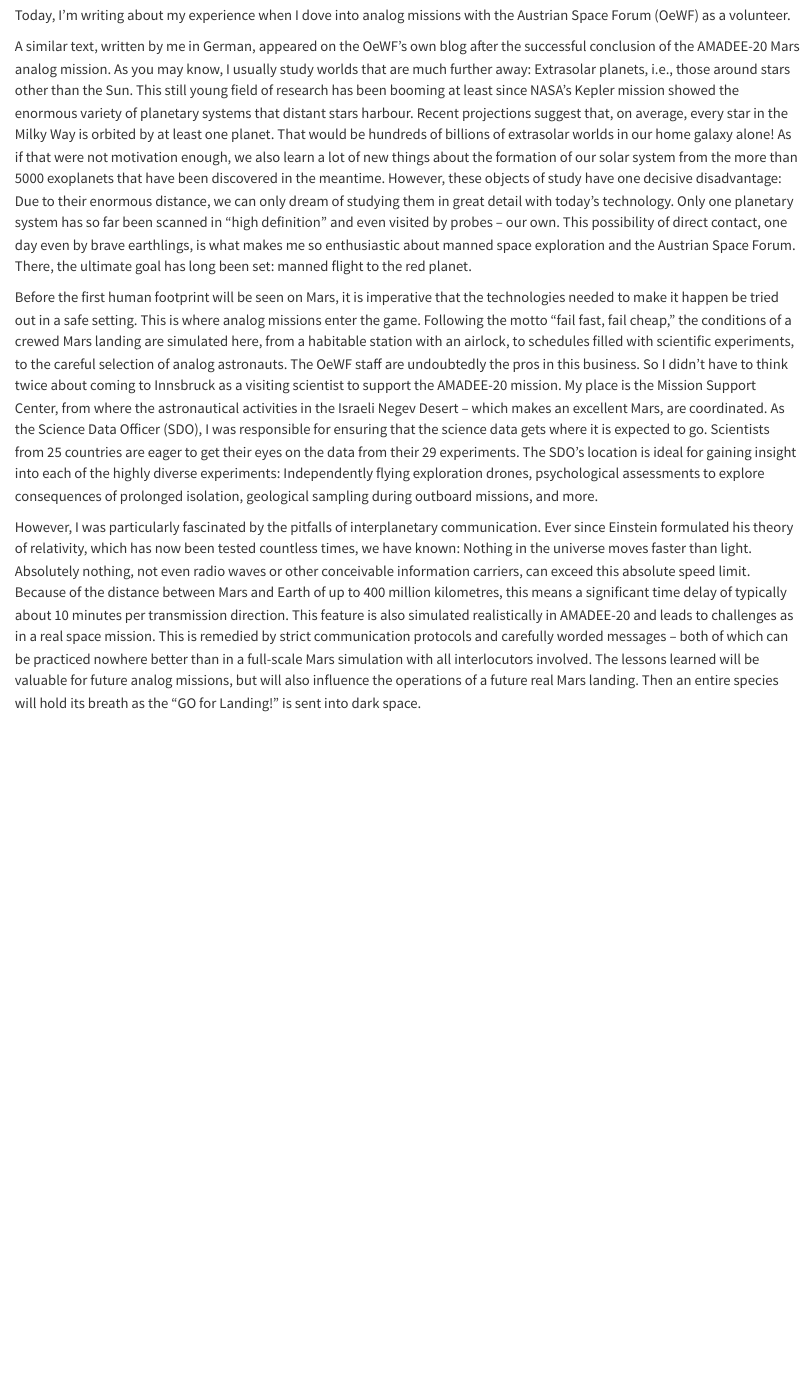
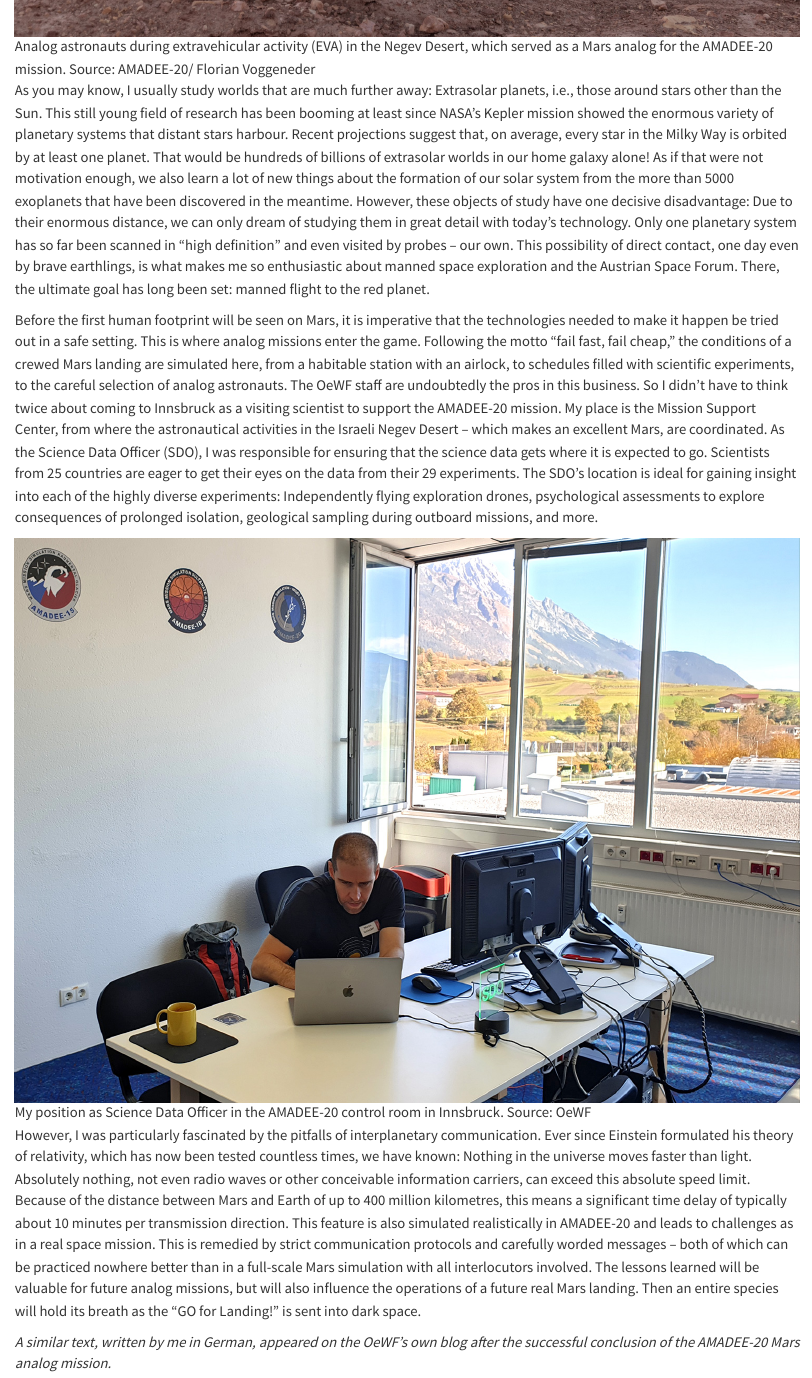
Before and after one commit to matiscke/matiscke.github.io, a Quarto document (blog/posts/post-with-code/index.qmd): the page in a window 1100 px wide, from 760 px down before the commit and from 700 px down after it. Rendered offline with R 4.5, knitr and Pandoc in place of Quarto, with nearby package versions.

Commit message:
add figure and captions

```diff
--- a/blog/posts/post-with-code/index.qmd
+++ b/blog/posts/post-with-code/index.qmd
@@ -11,7 +9,13 @@
 Today, I'm writing about my experience when I dove into analog missions with the Austrian Space Forum (OeWF) as a volunteer.
 
-A similar text, written by me in German, appeared on the OeWF's own blog after the successful conclusion of the AMADEE-20 Mars analog mission. As you may know, I usually study worlds that are much further away: Extrasolar planets, i.e., those around stars other than the Sun. This still young field of research has been booming at least since NASA’s Kepler mission showed the enormous variety of planetary systems that distant stars harbour. Recent projections suggest that, on average, every star in the Milky Way is orbited by at least one planet. That would be hundreds of billions of extrasolar worlds in our home galaxy alone! As if that were not motivation enough, we also learn a lot of new things about the formation of our solar system from the more than 5000 exoplanets that have been discovered in the meantime. However, these objects of study have one decisive disadvantage: Due to their enormous distance, we can only dream of studying them in great detail with today’s technology. Only one planetary system has so far been scanned in “high definition” and even visited by probes – our own. This possibility of direct contact, one day even by brave earthlings, is what makes me so enthusiastic about manned space exploration and the Austrian Space Forum. There, the ultimate goal has long been set: manned flight to the red planet.
+![Analog astronauts during extravehicular activity (EVA) in the Negev Desert, which served as a Mars analog for the AMADEE-20 mission. Source: AMADEE-20/ Florian Voggeneder](AMADEE-20.jpg)
+
+As you may know, I usually study worlds that are much further away: Extrasolar planets, i.e., those around stars other than the Sun. This still young field of research has been booming at least since NASA’s Kepler mission showed the enormous variety of planetary systems that distant stars harbour. Recent projections suggest that, on average, every star in the Milky Way is orbited by at least one planet. That would be hundreds of billions of extrasolar worlds in our home galaxy alone! As if that were not motivation enough, we also learn a lot of new things about the formation of our solar system from the more than 5000 exoplanets that have been discovered in the meantime. However, these objects of study have one decisive disadvantage: Due to their enormous distance, we can only dream of studying them in great detail with today’s technology. Only one planetary system has so far been scanned in “high definition” and even visited by probes – our own. This possibility of direct contact, one day even by brave earthlings, is what makes me so enthusiastic about manned space exploration and the Austrian Space Forum. There, the ultimate goal has long been set: manned flight to the red planet.
 
 Before the first human footprint will be seen on Mars, it is imperative that the technologies needed to make it happen be tried out in a safe setting. This is where analog missions enter the game. Following the motto “fail fast, fail cheap,” the conditions of a crewed Mars landing are simulated here, from a habitable station with an airlock, to schedules filled with scientific experiments, to the careful selection of analog astronauts. The OeWF staff are undoubtedly the pros in this business. So I didn’t have to think twice about coming to Innsbruck as a visiting scientist to support the AMADEE-20 mission. My place is the Mission Support Center, from where the astronautical activities in the Israeli Negev Desert – which makes an excellent Mars, are coordinated. As the Science Data Officer (SDO), I was responsible for ensuring that the science data gets where it is expected to go. Scientists from 25 countries are eager to get their eyes on the data from their 29 experiments. The SDO’s location is ideal for gaining insight into each of the highly diverse experiments: Independently flying exploration drones, psychological assessments to explore consequences of prolonged isolation, geological sampling during outboard missions, and more.
 
+![My position as Science Data Officer in the AMADEE-20 control room in Innsbruck. Source: OeWF](A20-SDO.jpg)
+
 However, I was particularly fascinated by the pitfalls of interplanetary communication. Ever since Einstein formulated his theory of relativity, which has now been tested countless times, we have known: Nothing in the universe moves faster than light. Absolutely nothing, not even radio waves or other conceivable information carriers, can exceed this absolute speed limit. Because of the distance between Mars and Earth of up to 400 million kilometres, this means a significant time delay of typically about 10 minutes per transmission direction. This feature is also simulated realistically in AMADEE-20 and leads to challenges as in a real space mission. This is remedied by strict communication protocols and carefully worded messages – both of which can be practiced nowhere better than in a full-scale Mars simulation with all interlocutors involved. The lessons learned will be valuable for future analog missions, but will also influence the operations of a future real Mars landing. Then an entire species will hold its breath as the “GO for Landing!” is sent into dark space.
+
+_A similar text, written by me in German, appeared on the OeWF's own blog after the successful conclusion of the AMADEE-20 Mars analog mission._
```
Also changed, not shown: blog/posts/post-with-code/AMADEE-20.jpg (added), blog/posts/post-with-code/index.qmd (2 more changed lines).
